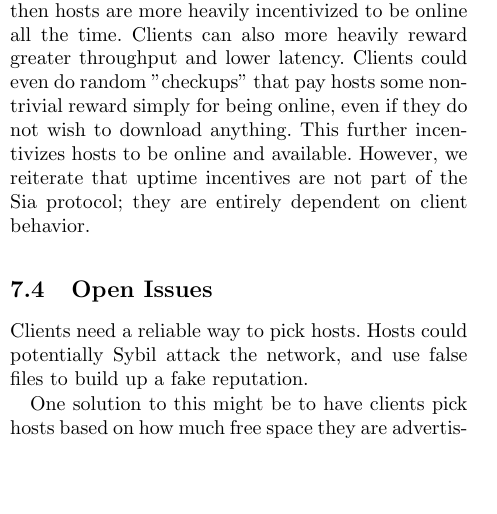
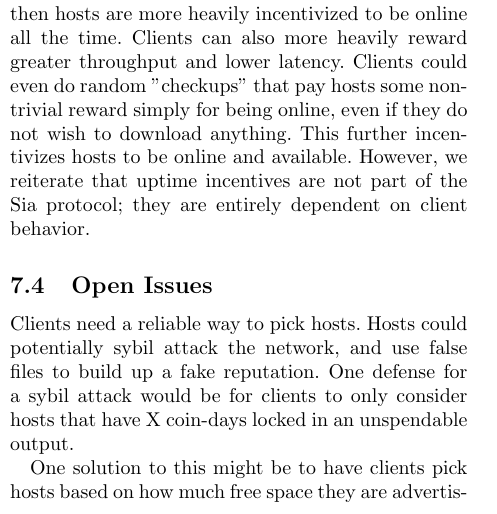
Before and after one commit to NebulousLabs/Sia, a LaTeX document (whitepaper.tex): part of one column of page 4 of 7, cut so that both start at the same text, the shorter picture padded with empty space. Compiled offline with pdfLaTeX.

Commit message:
sybil defense

```diff
--- a/whitepaper.tex
+++ b/whitepaper.tex
@@ -215,7 +215,8 @@
 
 \subsection{Open Issues}
 Clients need a reliable way to pick hosts.
-Hosts could potentially Sybil attack the network, and use false files to build up a fake reputation.
+Hosts could potentially sybil attack the network, and use false files to build up a fake reputation.
+One defense for a sybil attack would be for clients to only consider hosts that have X coin-days locked in an unspendable output.
 
 One solution to this might be to have clients pick hosts based on how much free space they are advertising.
 There could be a standardized method for generating Proof of Capacity random seeds, and then using a proof of capacity similar to what is suggested by Gregory Maxwell \cite{poc}.
```
